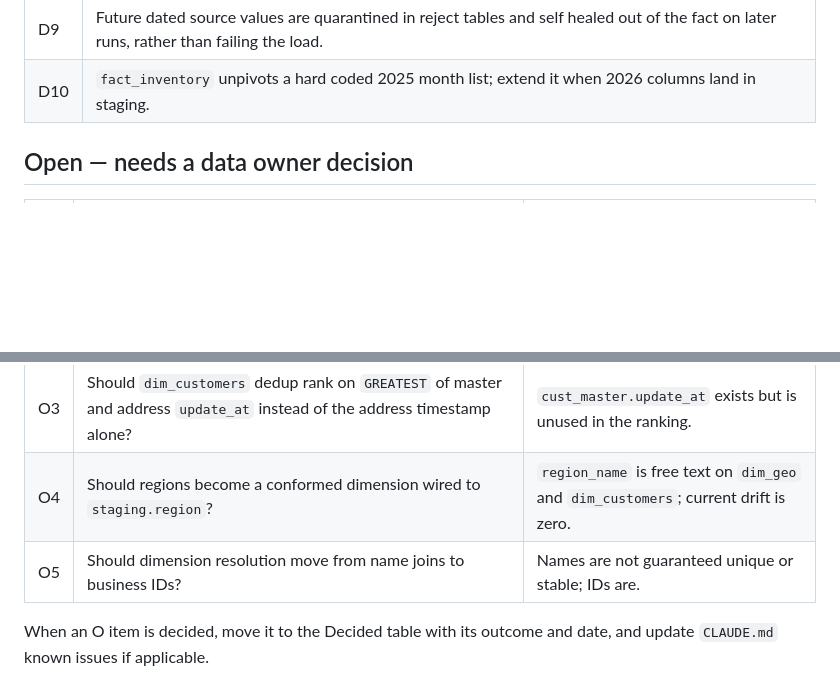
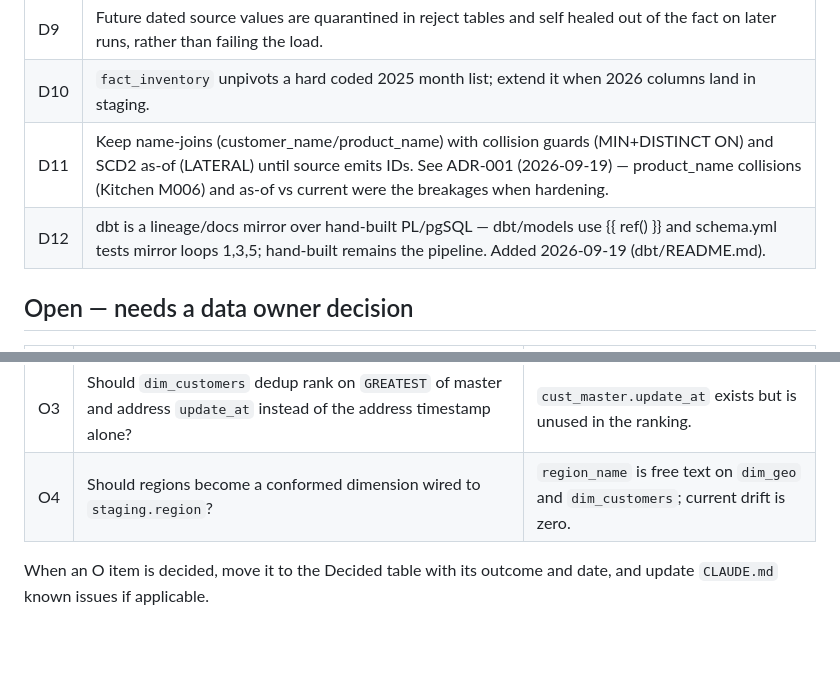
Before and after one commit to Nitinx12/Data-Modelling, a Markdown page: docs/DECISIONS.md, 2 parts joined by grey strips. Drawn GitHub-style; blank space fills up the shorter version.

```diff
--- a/docs/DECISIONS.md
+++ b/docs/DECISIONS.md
@@ -18,6 +18,8 @@ decision before anything changes.
 | D8 | Data quality is double gated: the read only, catalog driven SQL loops and the Great Expectations suites in `gx/`, both run by `main.py` with `--strict` so red data fails the pipeline. |
 | D9 | Future dated source values are quarantined in reject tables and self healed out of the fact on later runs, rather than failing the load. |
 | D10 | `fact_inventory` unpivots a hard coded 2025 month list; extend it when 2026 columns land in staging. |
+| D11 | Keep name-joins (customer_name/product_name) with collision guards (MIN+DISTINCT ON) and SCD2 as-of (LATERAL) until source emits IDs. See ADR-001 (2026-09-19) — product_name collisions (Kitchen M006) and as-of vs current were the breakages when hardening. |
+| D12 | dbt is a lineage/docs mirror over hand-built PL/pgSQL — dbt/models use {{ ref() }} and schema.yml tests mirror loops 1,3,5; hand-built remains the pipeline. Added 2026-09-19 (dbt/README.md). |
 
 ## Open — needs a data owner decision
 
@@ -27,7 +29,6 @@ decision before anything changes.
 | O2 | What are the seven unconsumed staging tables for (`dim_orders`, `exchange_rate`, `invoice_inlines`, `region`, `security`, `sheet_1`, `target_revenue`) — future models, or stop extracting them? | No model reads them. |
 | O3 | Should `dim_customers` dedup rank on `GREATEST` of master and address `update_at` instead of the address timestamp alone? | `cust_master.update_at` exists but is unused in the ranking. |
 | O4 | Should regions become a conformed dimension wired to `staging.region`? | `region_name` is free text on `dim_geo` and `dim_customers`; current drift is zero. |
-| O5 | Should dimension resolution move from name joins to business IDs? | Names are not guaranteed unique or stable; IDs are. |
 
 When an O item is decided, move it to the Decided table with its outcome and
 date, and update `CLAUDE.md` known issues if applicable.
```
Also changed, not shown: docs/ADR-001-name-joins-vs-stable-ids.md (added, +46 -0 lines).
